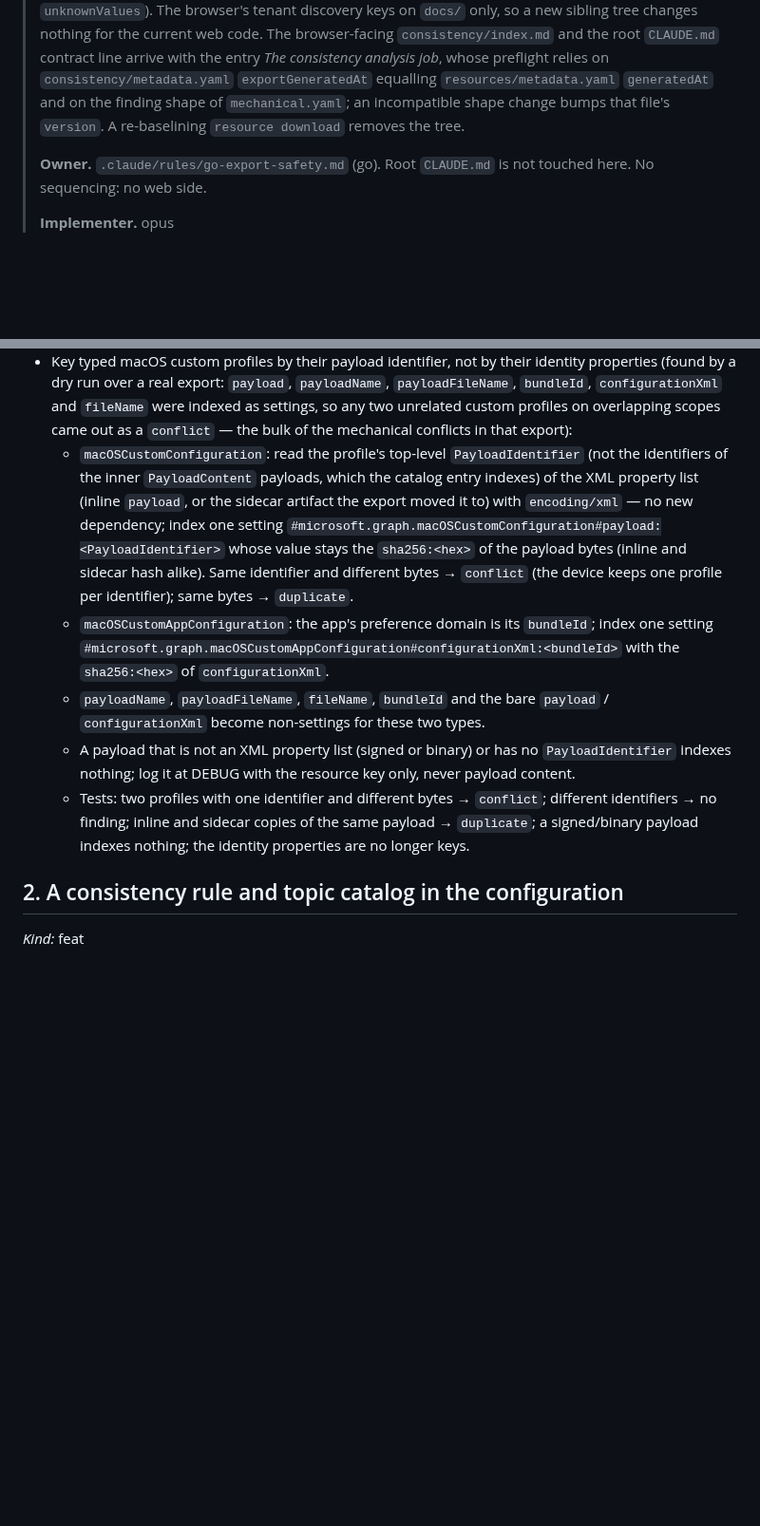
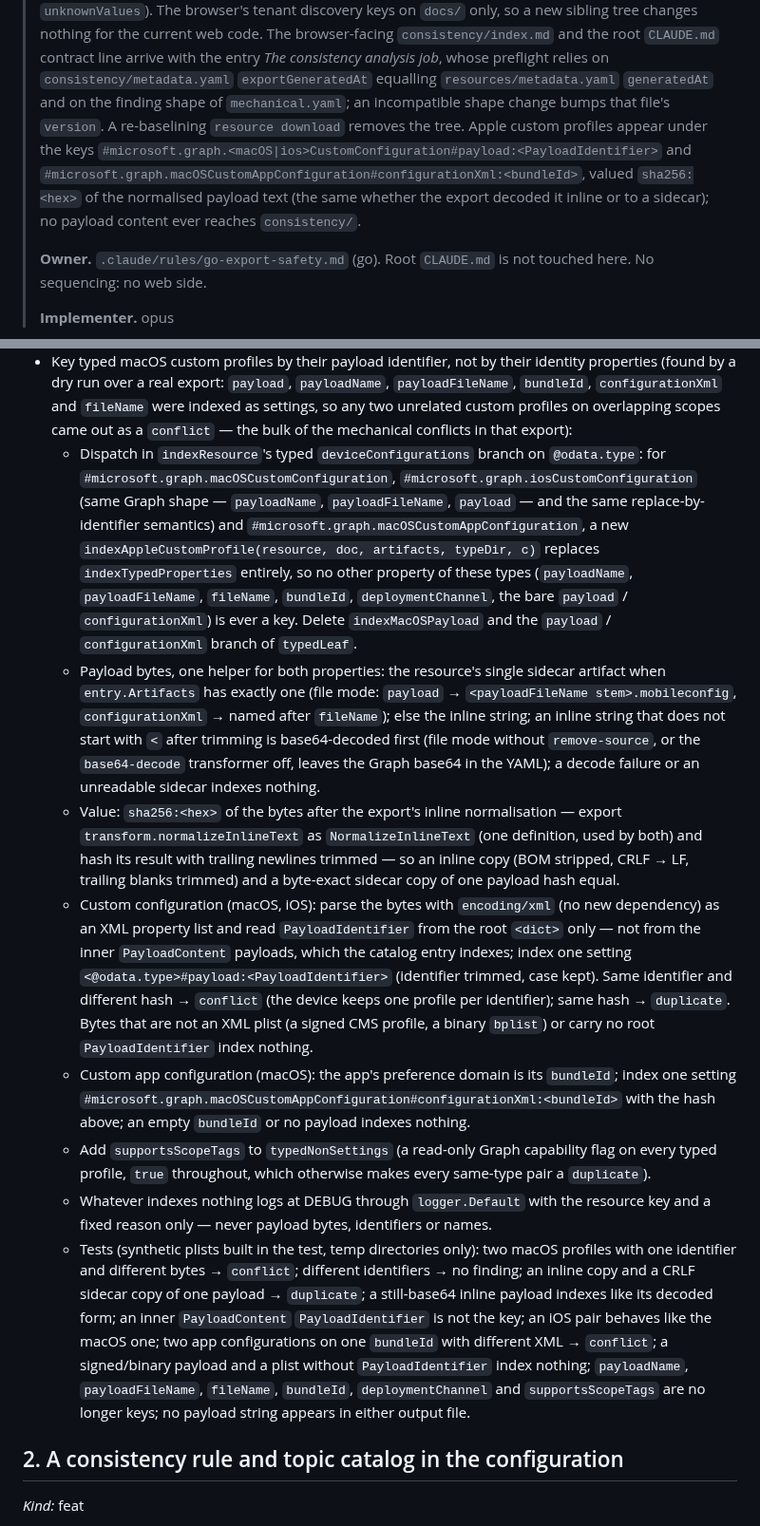
Before and after one commit to Schumann-IT/azure-resource-downloader, a Markdown page: go/NEXT-ITERATIONS.md, 2 parts joined by grey strips. Shown at 95% size. GitHub-like rendering; blank space fills up the shorter version.

Commit message:
docs(go): refine index settings and scopes for same-setting conflicts
Co-Authored-By: Claude Opus 5.5 (1M context) <noreply@anthropic.com>
Claude-Session: https://claude.ai/code/session_01Jk4vHSrbHHXwvMzQXjrGXe

```diff
--- a/go/NEXT-ITERATIONS.md
+++ b/go/NEXT-ITERATIONS.md
@@ -77,7 +77,11 @@ assignment scope, and writes the same-setting conflicts and duplicates it finds
 > browser-facing `consistency/index.md` and the root `CLAUDE.md` contract line arrive with the entry *The
 > consistency analysis job*, whose preflight relies on `consistency/metadata.yaml` `exportGeneratedAt` equalling
 > `resources/metadata.yaml` `generatedAt` and on the finding shape of `mechanical.yaml`; an incompatible shape change
-> bumps that file's `version`. A re-baselining `resource download` removes the tree.
+> bumps that file's `version`. A re-baselining `resource download` removes the tree. Apple custom profiles appear
+> under the keys `#microsoft.graph.<macOS|ios>CustomConfiguration#payload:<PayloadIdentifier>` and
+> `#microsoft.graph.macOSCustomAppConfiguration#configurationXml:<bundleId>`, valued `sha256:<hex>` of the
+> normalised payload text (the same whether the export decoded it inline or to a sidecar); no payload content
+> ever reaches `consistency/`.
 >
 > **Owner.** `.claude/rules/go-export-safety.md` (go). Root `CLAUDE.md` is not touched here. No sequencing: no web
 > side.
@@ -181,22 +185,43 @@ assignment scope, and writes the same-setting conflicts and duplicates it finds
   run over a real export: `payload`, `payloadName`, `payloadFileName`, `bundleId`, `configurationXml` and `fileName`
   were indexed as settings, so any two unrelated custom profiles on overlapping scopes came out as a `conflict` —
   the bulk of the mechanical conflicts in that export):
-  - `macOSCustomConfiguration`: read the profile's top-level `PayloadIdentifier` (not the identifiers of the inner
-    `PayloadContent` payloads, which the catalog entry indexes) of the XML property list (inline `payload`,
-    or the sidecar artifact the export moved it to) with `encoding/xml` — no new dependency; index one setting
-    `#microsoft.graph.macOSCustomConfiguration#payload:<PayloadIdentifier>` whose value stays the `sha256:<hex>` of
-    the payload bytes (inline and sidecar hash alike). Same identifier and different bytes → `conflict` (the device
-    keeps one profile per identifier); same bytes → `duplicate`.
-  - `macOSCustomAppConfiguration`: the app's preference domain is its `bundleId`; index one setting
-    `#microsoft.graph.macOSCustomAppConfiguration#configurationXml:<bundleId>` with the `sha256:<hex>` of
-    `configurationXml`.
-  - `payloadName`, `payloadFileName`, `fileName`, `bundleId` and the bare `payload` / `configurationXml` become
-    non-settings for these two types.
-  - A payload that is not an XML property list (signed or binary) or has no `PayloadIdentifier` indexes nothing;
-    log it at DEBUG with the resource key only, never payload content.
-  - Tests: two profiles with one identifier and different bytes → `conflict`; different identifiers → no finding;
-    inline and sidecar copies of the same payload → `duplicate`; a signed/binary payload indexes nothing; the
-    identity properties are no longer keys.
+  - Dispatch in `indexResource`'s typed `deviceConfigurations` branch on `@odata.type`: for
+    `#microsoft.graph.macOSCustomConfiguration`, `#microsoft.graph.iosCustomConfiguration` (same Graph shape —
+    `payloadName`, `payloadFileName`, `payload` — and the same replace-by-identifier semantics) and
+    `#microsoft.graph.macOSCustomAppConfiguration`, a new `indexAppleCustomProfile(resource, doc, artifacts,
+    typeDir, c)` replaces `indexTypedProperties` entirely, so no other property of these types (`payloadName`,
+    `payloadFileName`, `fileName`, `bundleId`, `deploymentChannel`, the bare `payload` / `configurationXml`) is
+    ever a key. Delete `indexMacOSPayload` and the `payload` / `configurationXml` branch of `typedLeaf`.
+  - Payload bytes, one helper for both properties: the resource's single sidecar artifact when `entry.Artifacts`
+    has exactly one (file mode: `payload` → `<payloadFileName stem>.mobileconfig`, `configurationXml` → named
+    after `fileName`); else the inline string; an inline string that does not start with `<` after trimming is
+    base64-decoded first (file mode without `remove-source`, or the `base64-decode` transformer off, leaves the
+    Graph base64 in the YAML); a decode failure or an unreadable sidecar indexes nothing.
+  - Value: `sha256:<hex>` of the bytes after the export's inline normalisation — export
+    `transform.normalizeInlineText` as `NormalizeInlineText` (one definition, used by both) and hash its result
+    with trailing newlines trimmed — so an inline copy (BOM stripped, CRLF → LF, trailing blanks trimmed) and a
+    byte-exact sidecar copy of one payload hash equal.
+  - Custom configuration (macOS, iOS): parse the bytes with `encoding/xml` (no new dependency) as an XML property
+    list and read `PayloadIdentifier` from the root `<dict>` only — not from the inner `PayloadContent` payloads,
+    which the catalog entry indexes; index one setting `<@odata.type>#payload:<PayloadIdentifier>` (identifier
+    trimmed, case kept). Same identifier and different hash → `conflict` (the device keeps one profile per
+    identifier); same hash → `duplicate`. Bytes that are not an XML plist (a signed CMS profile, a binary
+    `bplist`) or carry no root `PayloadIdentifier` index nothing.
+  - Custom app configuration (macOS): the app's preference domain is its `bundleId`; index one setting
+    `#microsoft.graph.macOSCustomAppConfiguration#configurationXml:<bundleId>` with the hash above; an empty
+    `bundleId` or no payload indexes nothing.
+  - Add `supportsScopeTags` to `typedNonSettings` (a read-only Graph capability flag on every typed profile, `true`
+    throughout, which otherwise makes every same-type pair a `duplicate`).
+  - Whatever indexes nothing logs at DEBUG through `logger.Default` with the resource key and a fixed reason
+    only — never payload bytes, identifiers or names.
+  - Tests (synthetic plists built in the test, temp directories only): two macOS profiles with one identifier
+    and different bytes → `conflict`; different identifiers → no finding; an inline copy and a CRLF sidecar copy
+    of one payload → `duplicate`; a still-base64 inline payload indexes like its decoded form; an inner
+    `PayloadContent` `PayloadIdentifier` is not the key; an iOS pair behaves like the macOS one; two app
+    configurations on one `bundleId` with different XML → `conflict`; a signed/binary payload and a plist
+    without `PayloadIdentifier` index nothing; `payloadName`, `payloadFileName`, `fileName`, `bundleId`,
+    `deploymentChannel` and `supportsScopeTags` are no longer keys; no payload string appears in either output
+    file.
 
 ## 2. A consistency rule and topic catalog in the configuration
 
```
